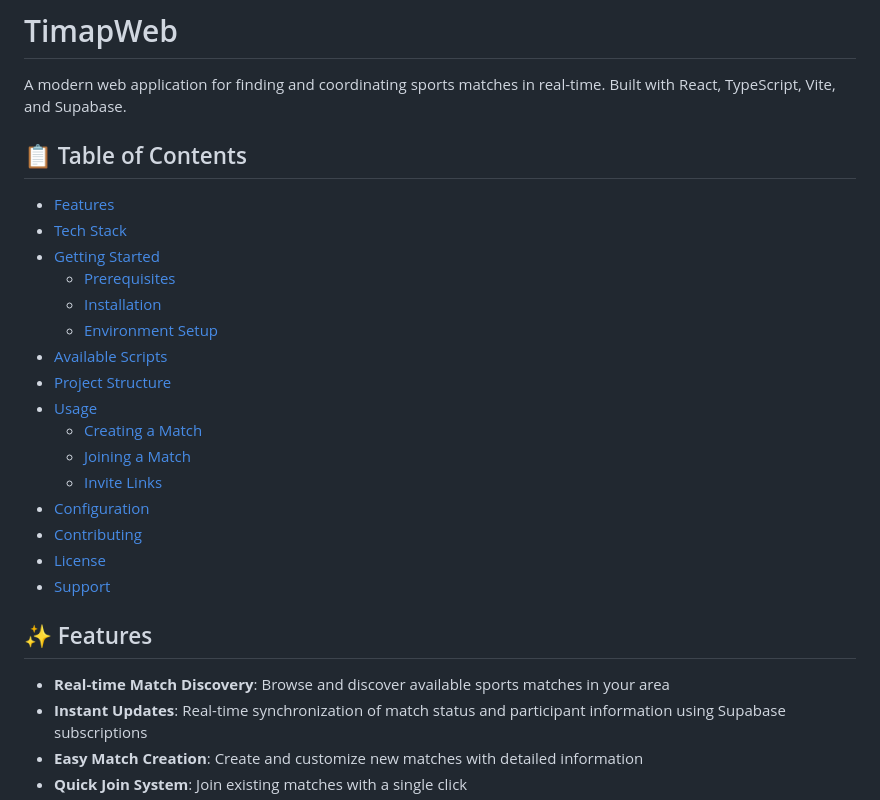
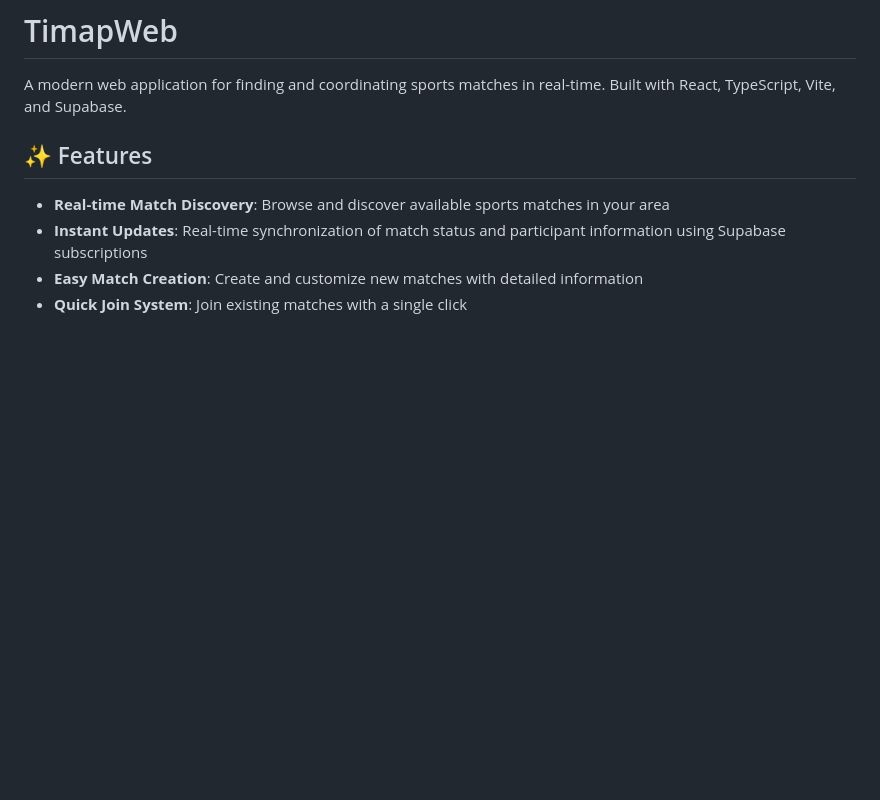
Before and after one commit to ferzap20/TimapWeb, a Markdown page: README.md, the part around the change. GitHub-like rendering; blank space fills up the shorter version.

Commit message:
Remove Table of Contents from README
Removed the Table of Contents section from the README.

```diff
--- a/README.md
+++ b/README.md
@@ -1,25 +1,6 @@
 # TimapWeb
 
 A modern web application for finding and coordinating sports matches in real-time. Built with React, TypeScript, Vite, and Supabase.
-
-## 📋 Table of Contents
-
-- [Features](#features)
-- [Tech Stack](#tech-stack)
-- [Getting Started](#getting-started)
-  - [Prerequisites](#prerequisites)
-  - [Installation](#installation)
-  - [Environment Setup](#environment-setup)
-- [Available Scripts](#available-scripts)
-- [Project Structure](#project-structure)
-- [Usage](#usage)
-  - [Creating a Match](#creating-a-match)
-  - [Joining a Match](#joining-a-match)
-  - [Invite Links](#invite-links)
-- [Configuration](#configuration)
-- [Contributing](#contributing)
-- [License](#license)
-- [Support](#support)
 
 ## ✨ Features
 
```
